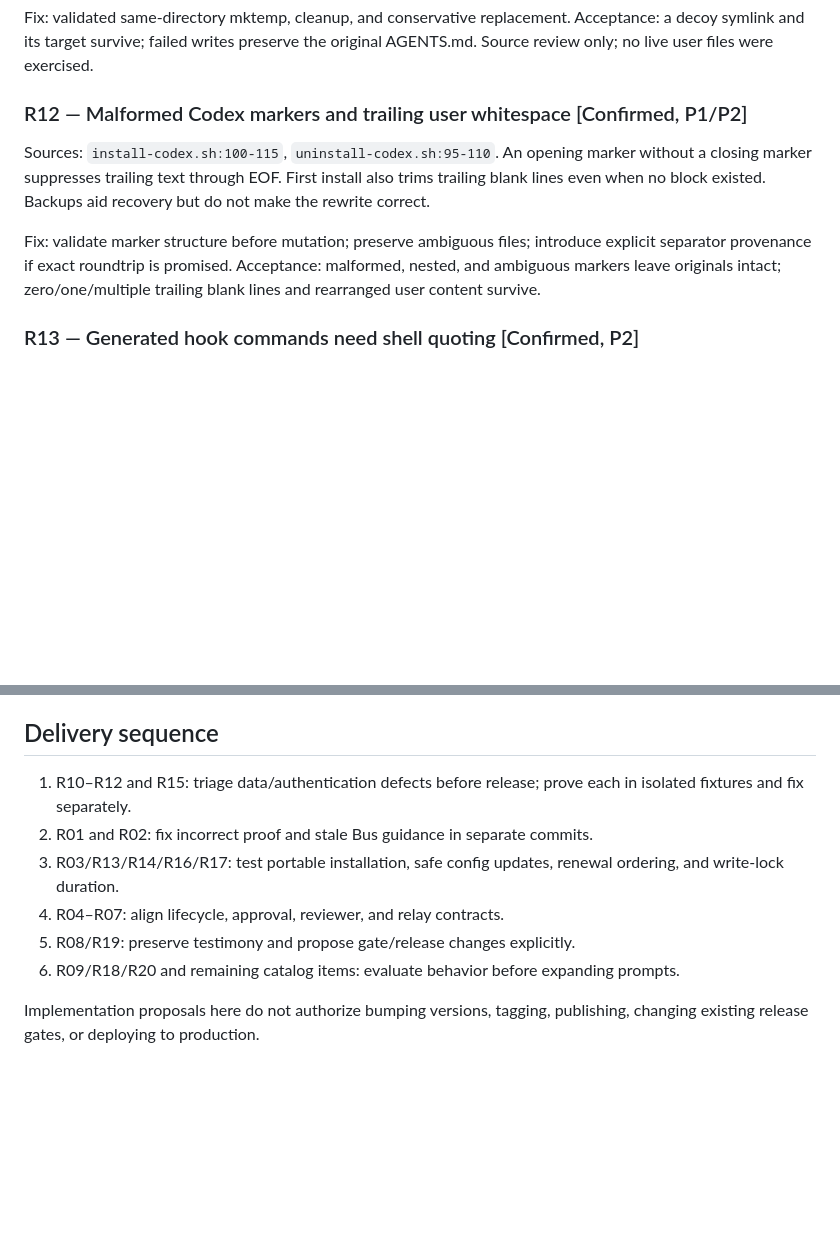
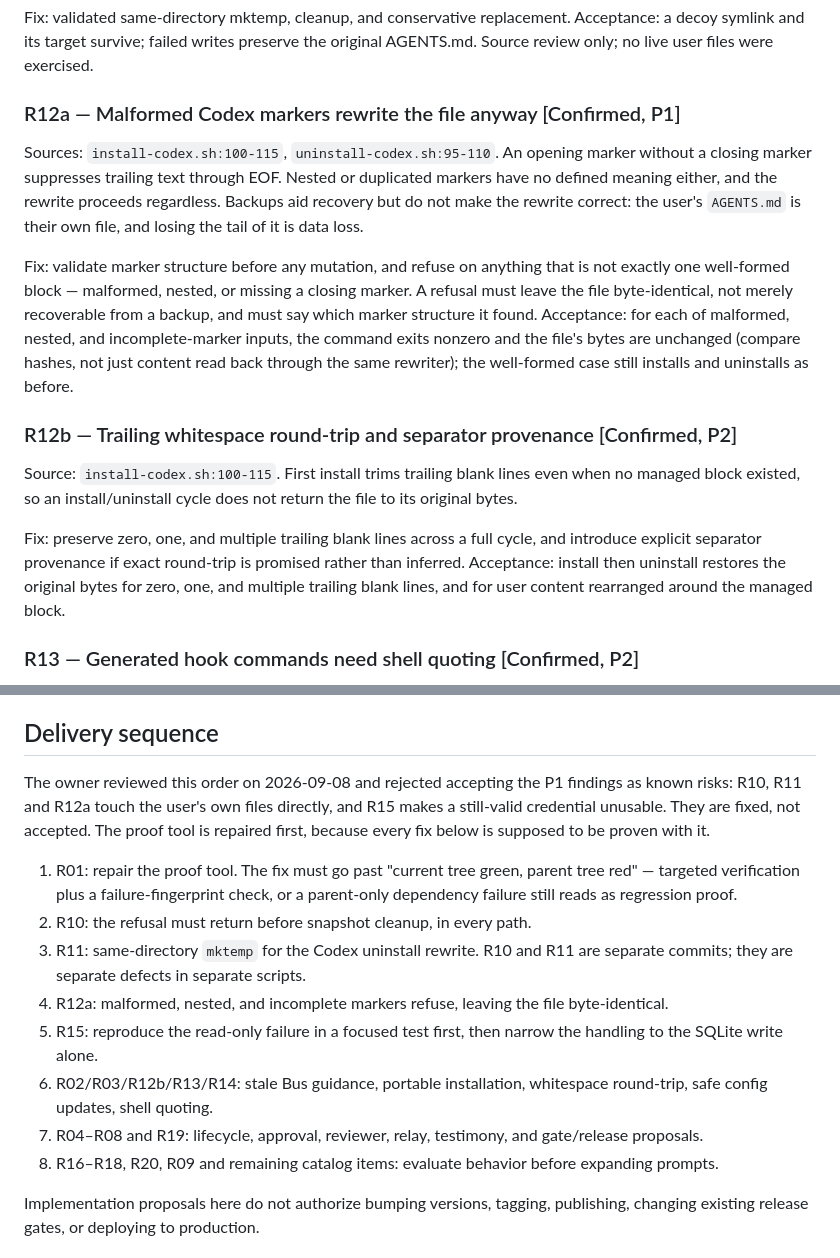
Before and after one commit to ohm41321/luciazero, a Markdown page: roadmap.md, 2 parts joined by grey strips. GitHub-like rendering; blank space fills up the shorter version.

Commit message:
docs(roadmap): order the P1 fixes and split the Codex marker finding
The owner reviewed the review on 2026-09-08 and rejected accepting the new
P1 findings as known risks: R10, R11 and R12a rewrite the user's own files,
and R15 makes a still-valid credential unusable. Record that decision where
it was previously left open as "fix or accept".

Reorder the delivery sequence to match: the proof tool (R01) is repaired
first because every later fix is meant to be proven with it, then R10, R11
as separate commits, then R12a and R15.

R01 also gains the requirement that a green current tree and a red parent
tree are not sufficient: a dependency or import failure present only in the
parent still produces that pair, so the probe needs targeted verification
and a failure-fingerprint comparison.

Split R12 into R12a (P1: malformed, nested, or incomplete markers must
refuse and leave the file byte-identical) and R12b (P2: whitespace
round-trip and separator provenance).

```diff
--- a/roadmap.md
+++ b/roadmap.md
@@ -266,17 +280,36 @@ Fix: validated same-directory mktemp, cleanup, and conservative replacement.
 Acceptance: a decoy symlink and its target survive; failed writes preserve the
 original AGENTS.md. Source review only; no live user files were exercised.
 
-### R12 — Malformed Codex markers and trailing user whitespace [Confirmed, P1/P2]
+### R12a — Malformed Codex markers rewrite the file anyway [Confirmed, P1]
 
 Sources: `install-codex.sh:100-115`, `uninstall-codex.sh:95-110`.
 An opening marker without a closing marker suppresses trailing text through
-EOF. First install also trims trailing blank lines even when no block existed.
-Backups aid recovery but do not make the rewrite correct.
+EOF. Nested or duplicated markers have no defined meaning either, and the
+rewrite proceeds regardless. Backups aid recovery but do not make the rewrite
+correct: the user's `AGENTS.md` is their own file, and losing the tail of it is
+data loss.
 
-Fix: validate marker structure before mutation; preserve ambiguous files;
-introduce explicit separator provenance if exact roundtrip is promised.
-Acceptance: malformed, nested, and ambiguous markers leave originals intact;
-zero/one/multiple trailing blank lines and rearranged user content survive.
+Fix: validate marker structure before any mutation, and refuse on anything that
+is not exactly one well-formed block — malformed, nested, or missing a closing
+marker. A refusal must leave the file byte-identical, not merely recoverable
+from a backup, and must say which marker structure it found.
+Acceptance: for each of malformed, nested, and incomplete-marker inputs, the
+command exits nonzero and the file's bytes are unchanged (compare hashes, not
+just content read back through the same rewriter); the well-formed case still
+installs and uninstalls as before.
+
+### R12b — Trailing whitespace round-trip and separator provenance [Confirmed, P2]
+
+Source: `install-codex.sh:100-115`.
+First install trims trailing blank lines even when no managed block existed, so
+an install/uninstall cycle does not return the file to its original bytes.
+
+Fix: preserve zero, one, and multiple trailing blank lines across a full cycle,
+and introduce explicit separator provenance if exact round-trip is promised
+rather than inferred.
+Acceptance: install then uninstall restores the original bytes for zero, one,
+and multiple trailing blank lines, and for user content rearranged around the
+managed block.
 
 ### R13 — Generated hook commands need shell quoting [Confirmed, P2]
 
@@ -381,14 +414,28 @@ under M9 and requires verified provider capabilities and ownership boundaries.
 
 ## Delivery sequence
 
-1. R10–R12 and R15: triage data/authentication defects before release;
-   prove each in isolated fixtures and fix separately.
-2. R01 and R02: fix incorrect proof and stale Bus guidance in separate commits.
-3. R03/R13/R14/R16/R17: test portable installation, safe config updates,
-   renewal ordering, and write-lock duration.
-4. R04–R07: align lifecycle, approval, reviewer, and relay contracts.
-5. R08/R19: preserve testimony and propose gate/release changes explicitly.
-6. R09/R18/R20 and remaining catalog items: evaluate behavior before expanding prompts.
+The owner reviewed this order on 2026-09-08 and rejected accepting the P1
+findings as known risks: R10, R11 and R12a touch the user's own files directly,
+and R15 makes a still-valid credential unusable. They are fixed, not accepted.
+The proof tool is repaired first, because every fix below is supposed to be
+proven with it.
+
+1. R01: repair the proof tool. The fix must go past "current tree green, parent
+   tree red" — targeted verification plus a failure-fingerprint check, or a
+   parent-only dependency failure still reads as regression proof.
+2. R10: the refusal must return before snapshot cleanup, in every path.
+3. R11: same-directory `mktemp` for the Codex uninstall rewrite. R10 and R11
+   are separate commits; they are separate defects in separate scripts.
+4. R12a: malformed, nested, and incomplete markers refuse, leaving the file
+   byte-identical.
+5. R15: reproduce the read-only failure in a focused test first, then narrow
+   the handling to the SQLite write alone.
+6. R02/R03/R12b/R13/R14: stale Bus guidance, portable installation, whitespace
+   round-trip, safe config updates, shell quoting.
+7. R04–R08 and R19: lifecycle, approval, reviewer, relay, testimony, and
+   gate/release proposals.
+8. R16–R18, R20, R09 and remaining catalog items: evaluate behavior before
+   expanding prompts.
 
 Implementation proposals here do not authorize bumping versions, tagging,
 publishing, changing existing release gates, or deploying to production.
```
Also changed, not shown: other parts of roadmap.md (+19 -5 lines).
